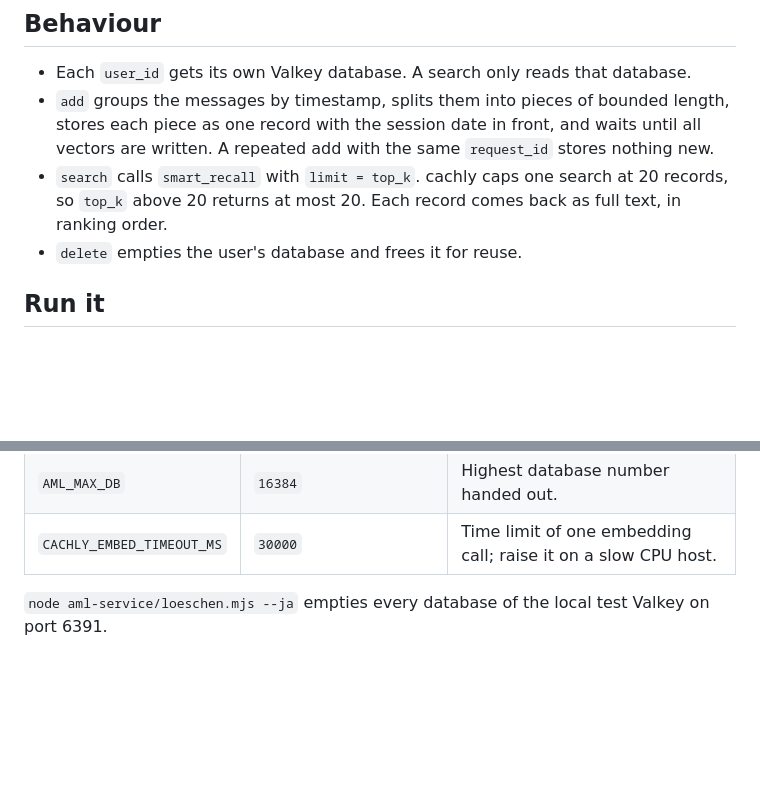
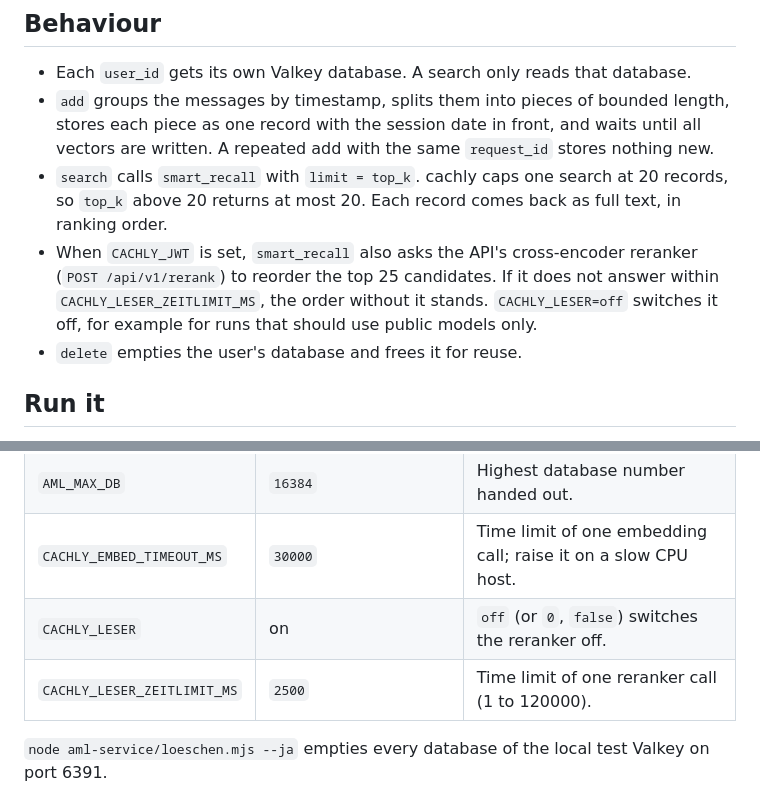
Before and after one commit to cachly-dev/cachly-mcp, a Markdown page: aml-service/README.md, 2 parts joined by grey strips. GitHub-like rendering; blank space fills up the shorter version.

Commit message:
mirror: sync sdk/mcp @ 0.10.218 from monorepo

```diff
--- a/aml-service/README.md
+++ b/aml-service/README.md
@@ -24,6 +24,11 @@ All `POST` routes need `Authorization: Bearer <AML_MEMORY_KEY>`.
 - `search` calls `smart_recall` with `limit = top_k`. cachly caps one search at
   20 records, so `top_k` above 20 returns at most 20. Each record comes back as
   full text, in ranking order.
+- When `CACHLY_JWT` is set, `smart_recall` also asks the API's cross-encoder
+  reranker (`POST /api/v1/rerank`) to reorder the top 25 candidates. If it does
+  not answer within `CACHLY_LESER_ZEITLIMIT_MS`, the order without it stands.
+  `CACHLY_LESER=off` switches it off, for example for runs that should use
+  public models only.
 - `delete` empties the user's database and frees it for reuse.
 
 ## Run it
@@ -52,6 +57,8 @@ node_modules/.bin/tsx aml-service/dienst.mjs
 | `AML_ADD_ZEIT_MS` | `1500000` | Time limit of one add. |
 | `AML_MAX_DB` | `16384` | Highest database number handed out. |
 | `CACHLY_EMBED_TIMEOUT_MS` | `30000` | Time limit of one embedding call; raise it on a slow CPU host. |
+| `CACHLY_LESER` | on | `off` (or `0`, `false`) switches the reranker off. |
+| `CACHLY_LESER_ZEITLIMIT_MS` | `2500` | Time limit of one reranker call (1 to 120000). |
 
 `node aml-service/loeschen.mjs --ja` empties every database of the local
 test Valkey on port 6391.
```
